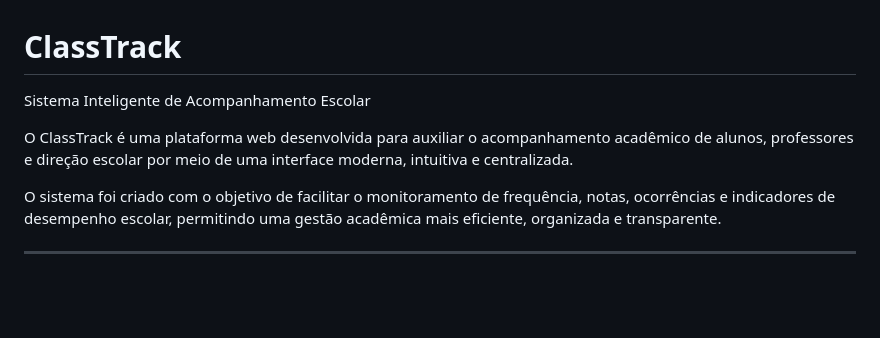
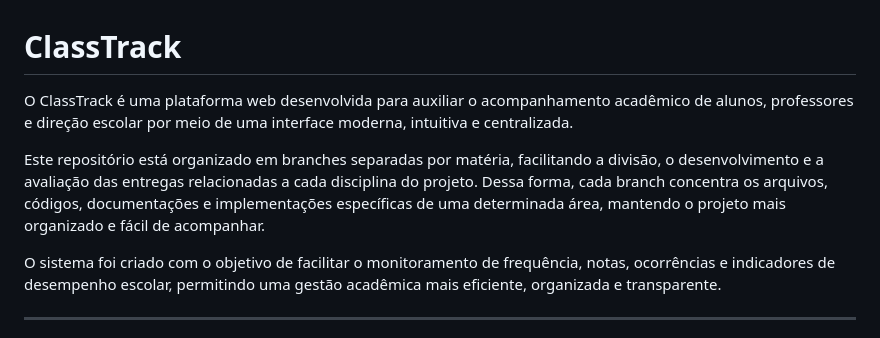
Before and after one commit to joaoalex4ndr3/ClassTrack, a Markdown page: README.MD, the part around the change. Rendered like a GitHub page; blank space fills up the shorter version.

```diff
--- a/README.MD
+++ b/README.MD
@@ -1,8 +1,8 @@
 # ClassTrack
 
-Sistema Inteligente de Acompanhamento Escolar
+O ClassTrack é uma plataforma web desenvolvida para auxiliar o acompanhamento acadêmico de alunos, professores e direção escolar por meio de uma interface moderna, intuitiva e centralizada.
 
-O ClassTrack é uma plataforma web desenvolvida para auxiliar o acompanhamento acadêmico de alunos, professores e direção escolar por meio de uma interface moderna, intuitiva e centralizada.
+Este repositório está organizado em branches separadas por matéria, facilitando a divisão, o desenvolvimento e a avaliação das entregas relacionadas a cada disciplina do projeto. Dessa forma, cada branch concentra os arquivos, códigos, documentações e implementações específicas de uma determinada área, mantendo o projeto mais organizado e fácil de acompanhar.
 
 O sistema foi criado com o objetivo de facilitar o monitoramento de frequência, notas, ocorrências e indicadores de desempenho escolar, permitindo uma gestão acadêmica mais eficiente, organizada e transparente.
 
```
